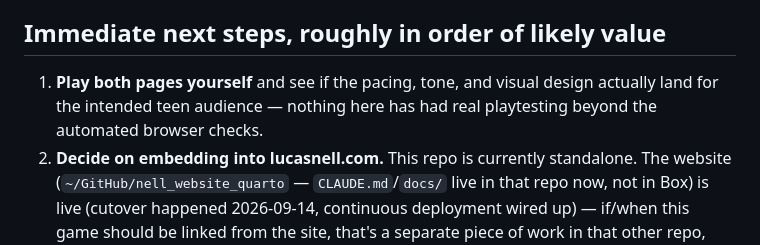
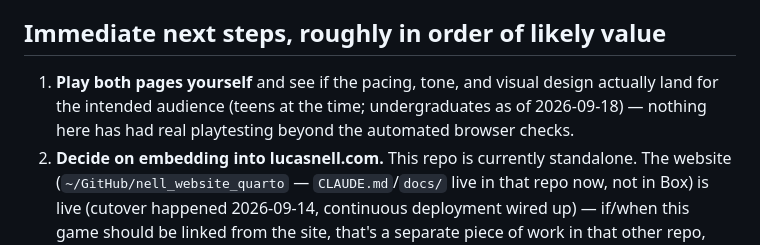
Before and after one commit to lucasnell/eco-evo-game, a Markdown page: docs/HANDOFF.md, the part around the change. Drawn GitHub-style.

```diff
--- a/docs/HANDOFF.md
+++ b/docs/HANDOFF.md
@@ -117,7 +117,8 @@ the same edit by hand (no build step to keep them in sync automatically).
 ## Immediate next steps, roughly in order of likely value
 
 1. **Play both pages yourself** and see if the pacing, tone, and visual design actually
-   land for the intended teen audience — nothing here has had real playtesting beyond
+   land for the intended audience (teens at the time; undergraduates as of 2026-09-18)
+   — nothing here has had real playtesting beyond
    the automated browser checks.
 2. **Decide on embedding into lucasnell.com.** This repo is currently standalone. The
    website (`~/GitHub/nell_website_quarto` — `CLAUDE.md`/`docs/` live in that repo now,
```
Also changed, not shown: CLAUDE.md (+5 -5 lines), docs/DESIGN.md (+15 -10 lines).
